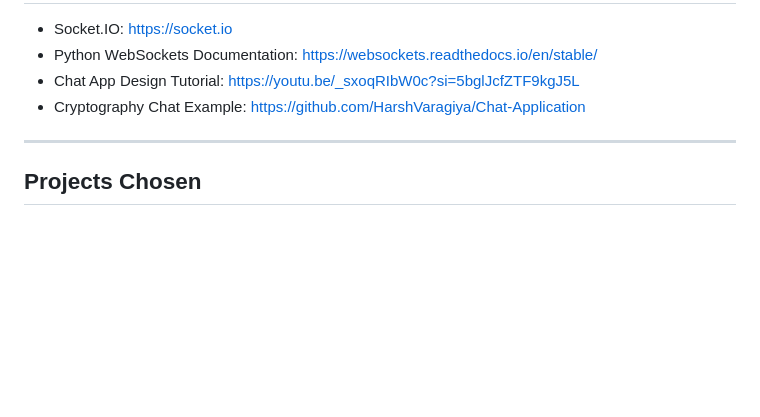
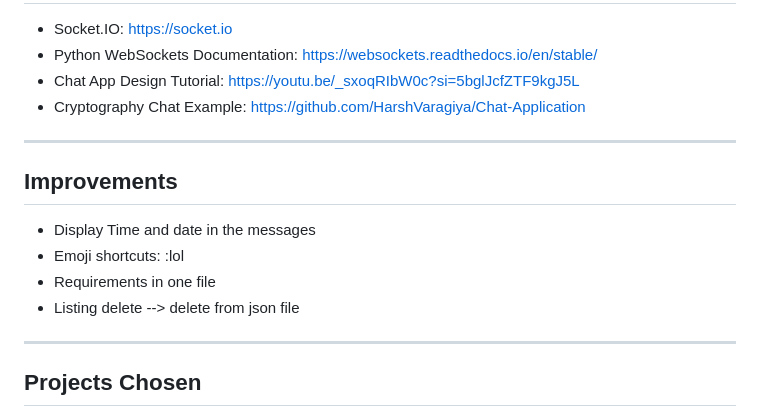
Before and after one commit to Cyber-Akshat/Secure-Chat-App-Simulation-, a Markdown page: README.md, the part around the change. Drawn GitHub-style; blank space fills up the shorter version.

Commit message:
Add improvements section to README
Added a section for improvements to the README.

```diff
--- a/README.md
+++ b/README.md
@@ -89,6 +89,14 @@ Leeds Trinity Repo: [cs-ltu.github.io](https://github.com/CS-LTU/CS-LTU.github.i
 
 ---
 
+## Improvements
+* Display Time and  date in the messages
+* Emoji shortcuts: :lol
+* Requirements in one file
+* Listing delete --> delete from json file
+
+---
+
 ## Projects Chosen
 - Patrick: SQL Injection Simulation / Caeser Cipher Encoder Decoder
 - Akshat: Hash Cracker & Hashing Challenge / Encryption, Caeser Cipher Encoder Decoder
```
